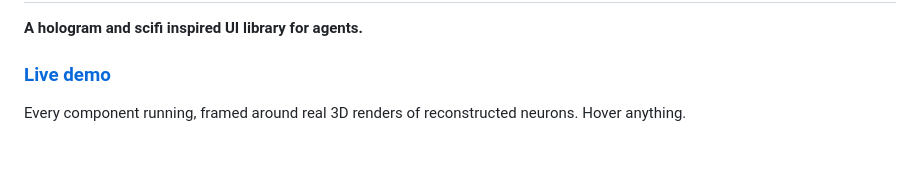
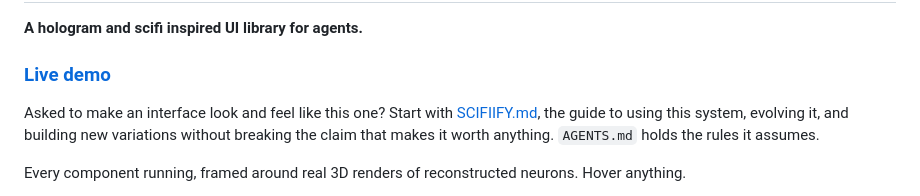
Before and after one commit to amyleesterling/scifi-ui, a Markdown page: README.md, the part around the change. Drawn GitHub-style; blank space fills up the shorter version.

```diff
--- a/README.md
+++ b/README.md
@@ -5,6 +5,11 @@
 **A hologram and scifi inspired UI library for agents.**
 
 ### [Live demo](https://amyleesterling.github.io/scifi-ui/)
+
+Asked to make an interface look and feel like this one? Start with
+[SCIFIIFY.md](SCIFIIFY.md), the guide to using this system, evolving it, and
+building new variations without breaking the claim that makes it worth
+anything. `AGENTS.md` holds the rules it assumes.
 
 Every component running, framed around real 3D renders of reconstructed
 neurons. Hover anything.
```
Also changed, not shown: SCIFIIFY.md (added, +348 -0 lines).
